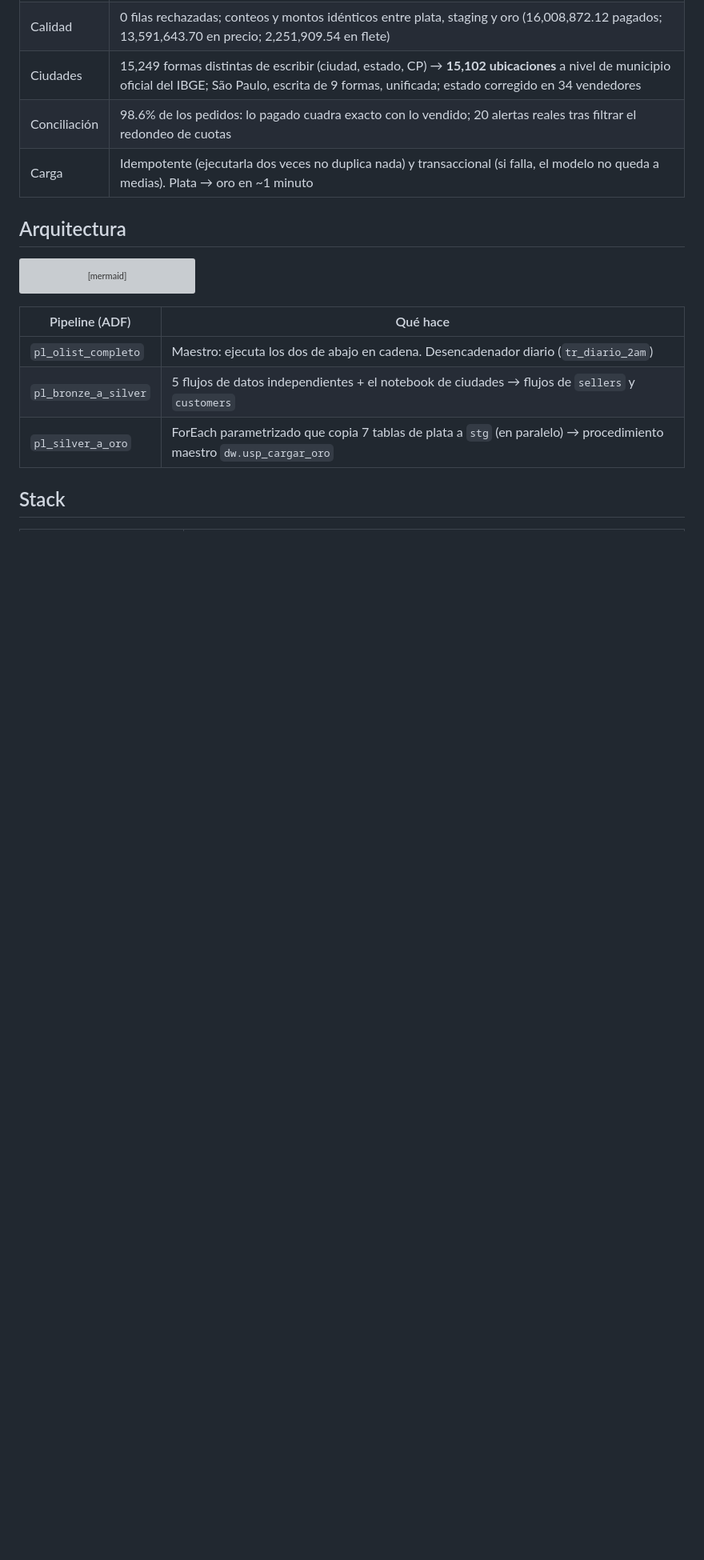
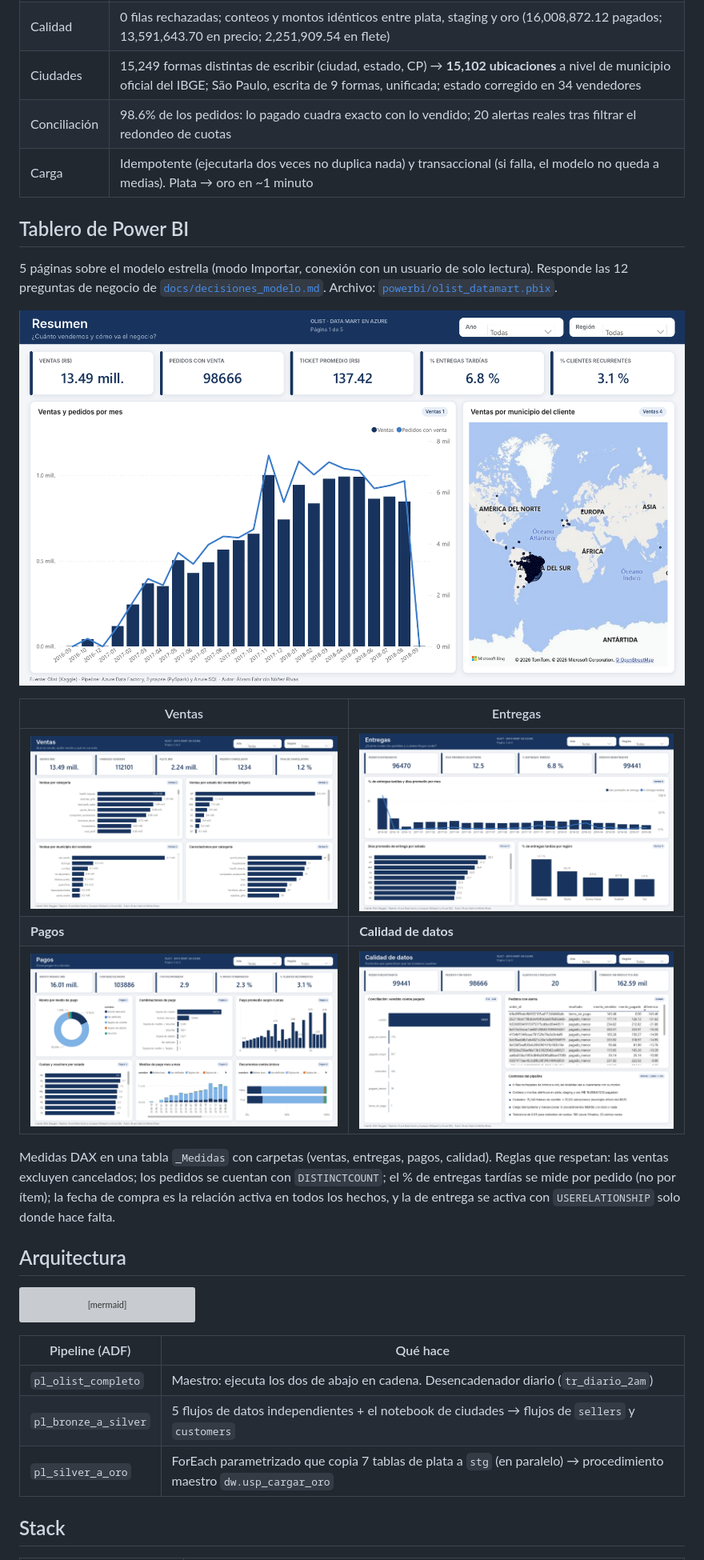
Before and after one commit to Fabricio-UNI/olist-datamart-azure, a Markdown page: README.md, the part around one of its changes. Shown at 80% size. Drawn GitHub-style; pictures changed too: docs/capturas/01_resumen.png (added), docs/capturas/02_ventas.png (added), docs/capturas/03_entregas.png (added); blank space fills up the shorter version; grey boxes are pictures that could not be loaded.

Commit message:
README: tablero terminado con capturas de las 5 paginas

```diff
--- a/README.md
+++ b/README.md
@@ -13,6 +13,20 @@ Proyecto de ingeniería de datos de punta a punta: lleva el dataset público de
 | Ciudades | 15,249 formas distintas de escribir (ciudad, estado, CP) → **15,102 ubicaciones** a nivel de municipio oficial del IBGE; São Paulo, escrita de 9 formas, unificada; estado corregido en 34 vendedores |
 | Conciliación | 98.6% de los pedidos: lo pagado cuadra exacto con lo vendido; 20 alertas reales tras filtrar el redondeo de cuotas |
 | Carga | Idempotente (ejecutarla dos veces no duplica nada) y transaccional (si falla, el modelo no queda a medias). Plata → oro en ~1 minuto |
+
+## Tablero de Power BI
+
+5 páginas sobre el modelo estrella (modo Importar, conexión con un usuario de solo lectura). Responde las 12 preguntas de negocio de [`docs/decisiones_modelo.md`](docs/decisiones_modelo.md). Archivo: [`powerbi/olist_datamart.pbix`](powerbi/olist_datamart.pbix).
+
+![Resumen](docs/capturas/01_resumen.png)
+
+| Ventas | Entregas |
+|---|---|
+| ![Ventas](docs/capturas/02_ventas.png) | ![Entregas](docs/capturas/03_entregas.png) |
+| **Pagos** | **Calidad de datos** |
+| ![Pagos](docs/capturas/04_pagos.png) | ![Calidad de datos](docs/capturas/05_calidad.png) |
+
+Medidas DAX en una tabla `_Medidas` con carpetas (ventas, entregas, pagos, calidad). Reglas que respetan: las ventas excluyen cancelados; los pedidos se cuentan con `DISTINCTCOUNT`; el % de entregas tardías se mide por pedido (no por ítem); la fecha de compra es la relación activa en todos los hechos, y la de entrega se activa con `USERELATIONSHIP` solo donde hace falta.
 
 ## Arquitectura
 
```
Also changed, not shown: other parts of README.md (+3 -3 lines), 1 other file.
